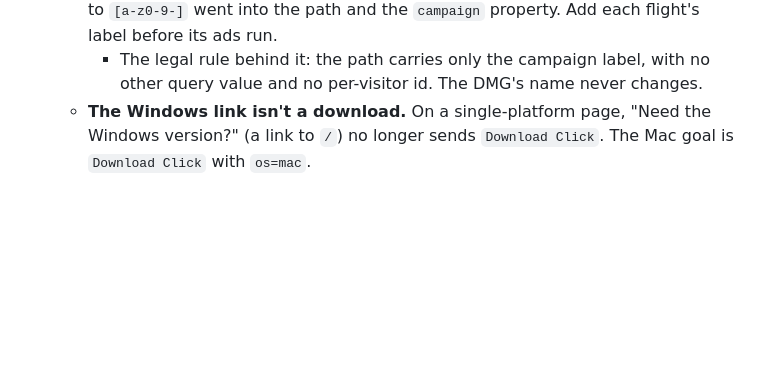
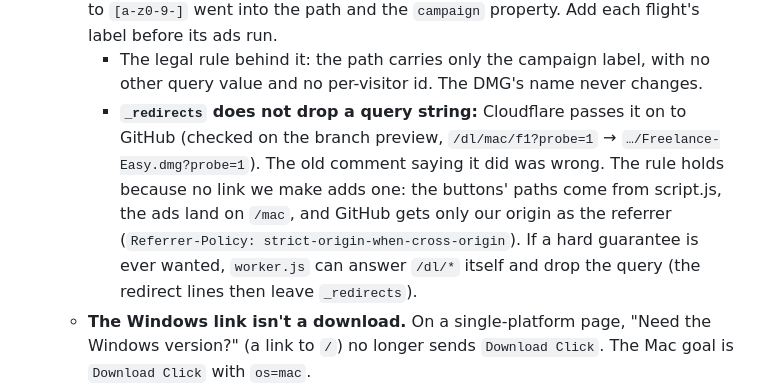
Before and after one commit to Freelance-Easy/freelance-easy-site, a Markdown page: HANDOFF.md, the part around the change. Drawn GitHub-style; blank space fills up the shorter version.

Commit message:
_redirects: the /dl/ redirects pass a query string on to GitHub (verified); never link /dl/ with one
Co-Authored-By: Claude Opus 5.5 <noreply@anthropic.com>

```diff
--- a/HANDOFF.md
+++ b/HANDOFF.md
@@ -392,6 +392,7 @@ Spec: vault `03 - Operations/Execution Playbook — $1,500 (2026-10)` §4 and §
 - **`script.js`:**
   - **The campaign allowlist.** `CAMPAIGNS = ["f1"]`: a download path carries `?utm_campaign` only when its value is on this list (any case); otherwise the page's own label is used (`/dl/mac/mac` on `/mac`, `site` on `/`). Before, any value sanitised to `[a-z0-9-]` went into the path and the `campaign` property. Add each flight's label before its ads run.
     - The legal rule behind it: the path carries only the campaign label, with no other query value and no per-visitor id. The DMG's name never changes.
+    - **`_redirects` does not drop a query string:** Cloudflare passes it on to GitHub (checked on the branch preview, `/dl/mac/f1?probe=1` → `…/Freelance-Easy.dmg?probe=1`). The old comment saying it did was wrong. The rule holds because no link we make adds one: the buttons' paths come from script.js, the ads land on `/mac`, and GitHub gets only our origin as the referrer (`Referrer-Policy: strict-origin-when-cross-origin`). If a hard guarantee is ever wanted, `worker.js` can answer `/dl/*` itself and drop the query (the redirect lines then leave `_redirects`).
   - **The Windows link isn't a download.** On a single-platform page, "Need the Windows version?" (a link to `/`) no longer sends `Download Click`. The Mac goal is `Download Click` with `os=mac`.
   - **The deck reads its data from the HTML.** It takes each sheet's PDF from its `href`, and the front sheet's description from `data-alt`. The homepage's deck (no `data-alt`) falls back to `SHEET_ALT` and is unchanged.
 - **`_redirects`:** `/mac/` → `/mac` (301); the campaign comment updated. **`_headers`:** `X-Robots-Tag: noindex` on `/mac`.
```
